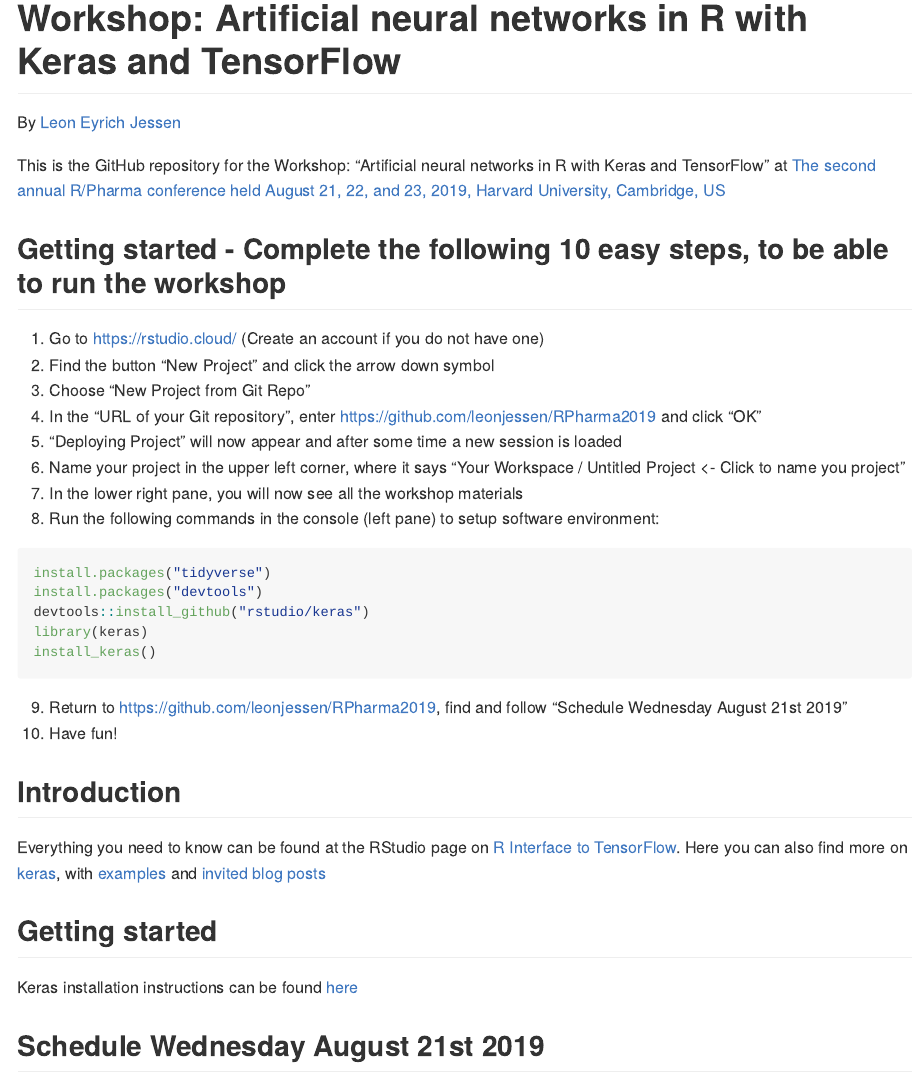
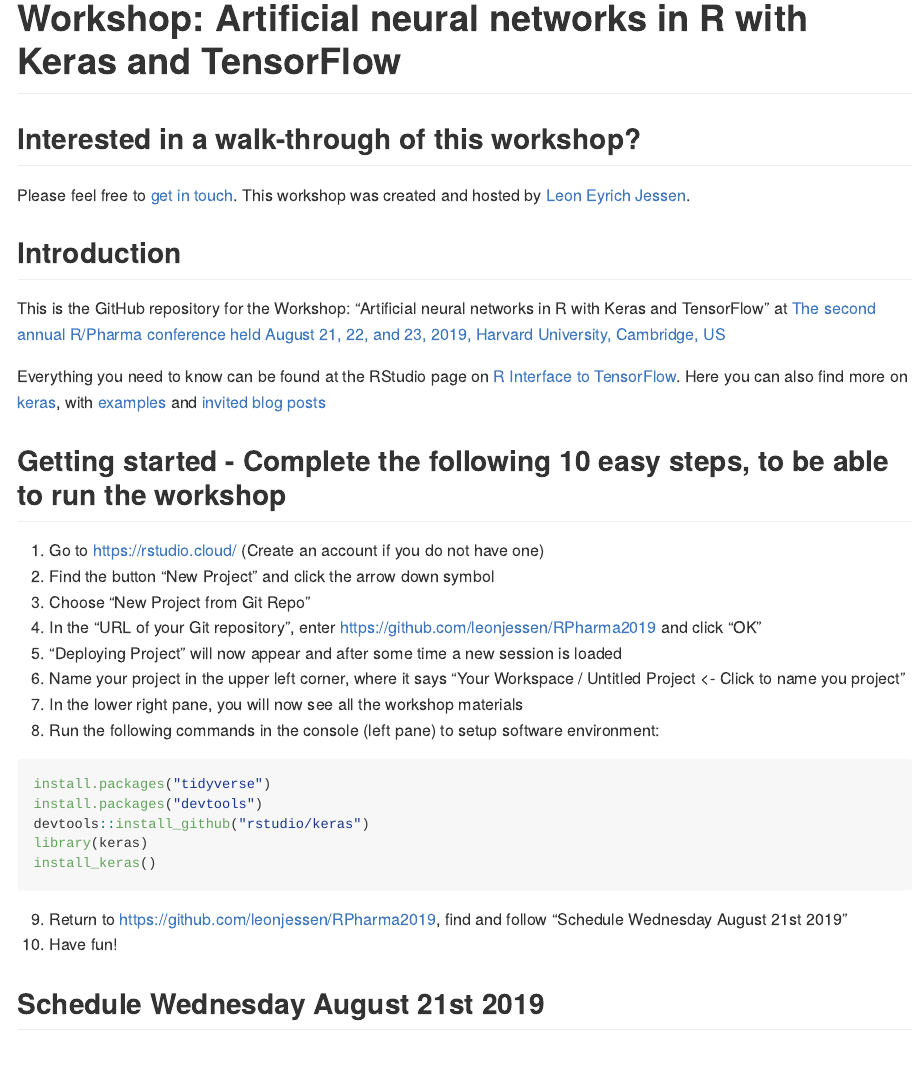
Before and after one commit to VGPATEL256/RPharma2019, an R Markdown document (README.Rmd): the page in a window 1100 px wide, from its top. Rendered offline with R 4.5, knitr and Pandoc, with nearby package versions.

Commit message:
Update README

````diff
--- a/README.Rmd
+++ b/README.Rmd
@@ -7,9 +7,15 @@
 knitr::opts_chunk$set(echo = TRUE)
 ```
 
-By [Leon Eyrich Jessen](https://leonjessen.github.io/)
+## Interested in a walk-through of this workshop?
+
+Please feel free to [get in touch](https://nordicdatalab.dk/en/#contact). This workshop was created and hosted by [Leon Eyrich Jessen](https://twitter.com/jessenleon).
+
+## Introduction
 
 This is the GitHub repository for the Workshop: "Artificial neural networks in R with Keras and TensorFlow" at [The second annual R/Pharma conference held August 21, 22, and 23, 2019, Harvard University, Cambridge, US](http://rinpharma.com/)
+
+Everything you need to know can be found at the RStudio page on [R Interface to TensorFlow](https://tensorflow.rstudio.com/). Here you can also find more on [keras](https://tensorflow.rstudio.com/keras/), with [examples](https://tensorflow.rstudio.com/keras/articles/examples/) and [invited blog posts](https://blogs.rstudio.com/tensorflow/)
 
 ## Getting started - Complete the following 10 easy steps, to be able to run the workshop
 
@@ -30,14 +36,6 @@
 ```
 9. Return to [https://github.com/leonjessen/RPharma2019](https://github.com/leonjessen/RPharma2019), find and follow "Schedule Wednesday August 21st 2019"
 10. Have fun!
-
-## Introduction
-
-Everything you need to know can be found at the RStudio page on [R Interface to TensorFlow](https://tensorflow.rstudio.com/). Here you can also find more on [keras](https://tensorflow.rstudio.com/keras/), with [examples](https://tensorflow.rstudio.com/keras/articles/examples/) and [invited blog posts](https://blogs.rstudio.com/tensorflow/)
-
-## Getting started
-
-Keras installation instructions can be found [here](https://tensorflow.rstudio.com/keras/#getting-started)
 
 ## Schedule Wednesday August 21st 2019
 
````
Also changed, not shown: README.md.
